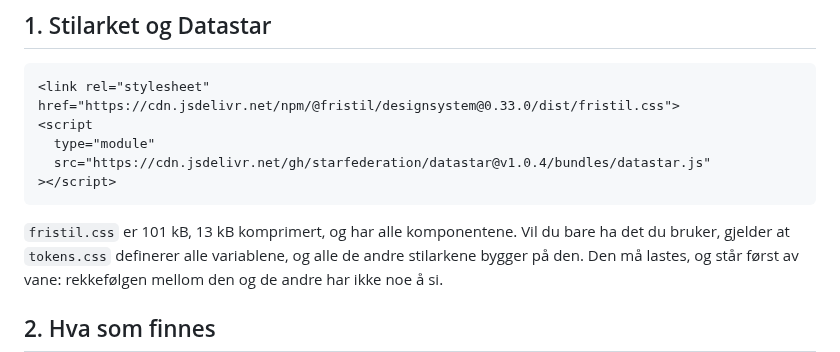
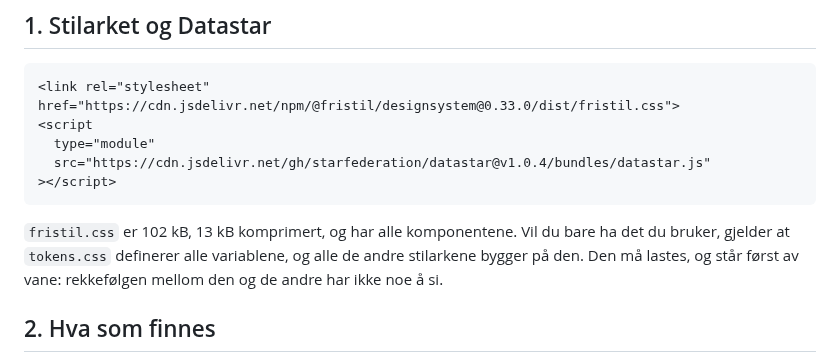
Before and after one commit to MarkusAugust/fristil, a Markdown page: designsystem/agent/datastar.md, the part around the change. GitHub-like rendering.

````diff
--- a/designsystem/agent/datastar.md
+++ b/designsystem/agent/datastar.md
@@ -45,7 +45,7 @@ versjonen, så den kan aldri stå og si noe annet enn koden ved siden av.
 ></script>
 ```
 
-`fristil.css` er 101 kB, 13 kB komprimert, og har alle komponentene. Vil du
+`fristil.css` er 102 kB, 13 kB komprimert, og har alle komponentene. Vil du
 bare ha det du bruker, gjelder at `tokens.css` definerer alle variablene, og
 alle de andre stilarkene bygger på den. Den må lastes, og står først av vane:
 rekkefølgen mellom den og de andre har ikke noe å si.
````
Also changed, not shown: designsystem/agent/html.md (+1 -1 lines), designsystem/agent/maler.md (+1 -1 lines).
